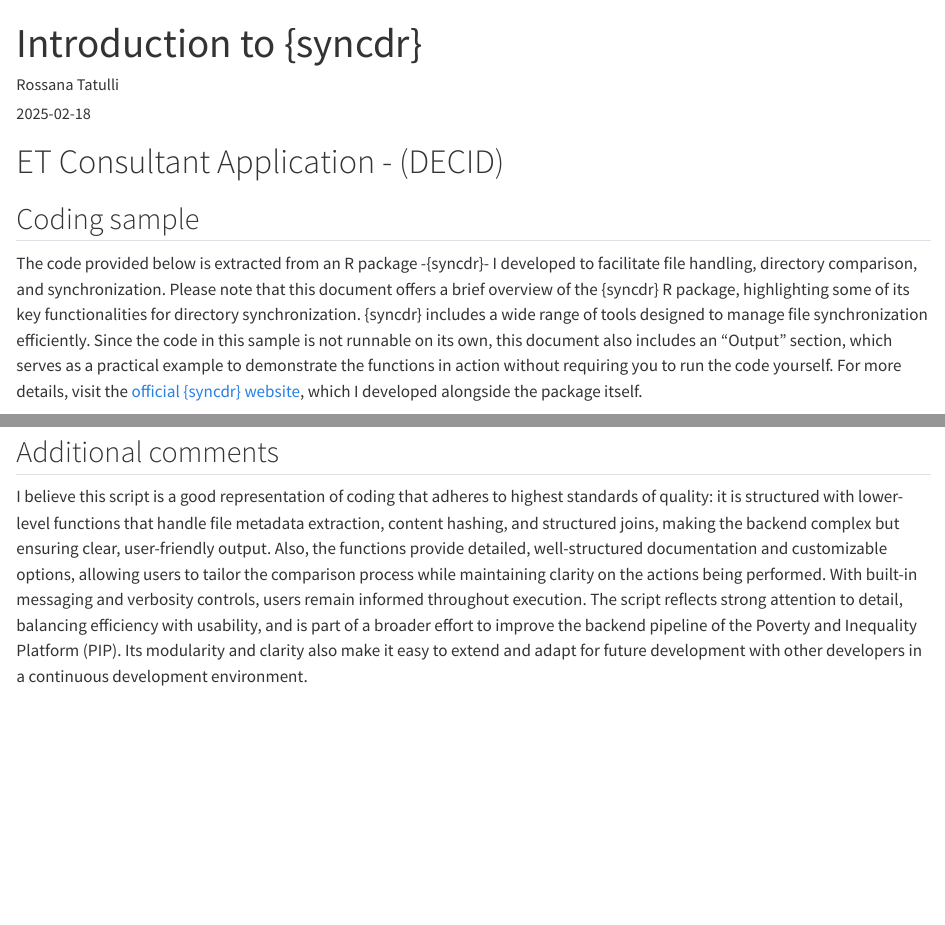
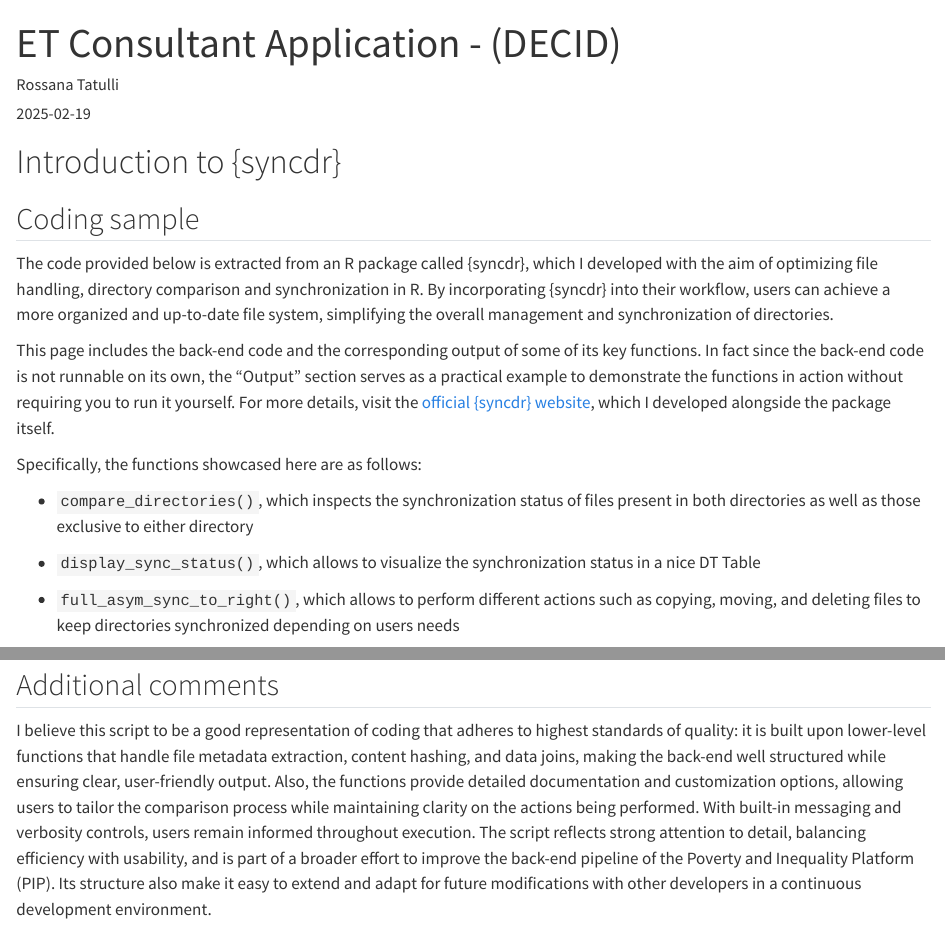
Before and after one commit to RossanaTat/syncdr_short_preview, a Quarto document (index.qmd): the page in a window 1100 px wide, from its top, and a second part further down, joined at a grey line. Rendered offline with R 4.5, knitr and Pandoc in place of Quarto, with nearby package versions; some code elsewhere in the file could not run offline.

Commit message:
new changes

````diff
--- a/_quarto.yml
+++ b/_quarto.yml
@@ -1,5 +1,5 @@
 website:
-  title: "Intro to {syncdr}"
+  title: "ET Consultant Application - (DECID)"
   navbar:
     background: primary  # Change the background color (e.g., "primary", "dark", "light")
     foreground: white  # Text color
--- a/index.qmd
+++ b/index.qmd
@@ -1,5 +1,5 @@
 ---
-title: "Introduction to {syncdr}"
+title: "ET Consultant Application - (DECID)"
 format:
   html:
     code-fold: false
@@ -7,16 +7,25 @@
     code-overflow: wrap
     code-width: 170
 author: "Rossana Tatulli"
-date: "2025-02-18"
+date: "2025-02-19"
 editor: visual
 ---
 
-# ET Consultant Application - (DECID)
+# Introduction to {syncdr}
 
 ## Coding sample
 
-The code provided below is extracted from an R package -{syncdr}- I developed to facilitate file handling, directory comparison, and synchronization.
-Please note that this document offers a brief overview of the {syncdr} R package, highlighting some of its key functionalities for directory synchronization. {syncdr} includes a wide range of tools designed to manage file synchronization efficiently. Since the code in this sample is not runnable on its own, this document also includes an "Output" section, which serves as a practical example to demonstrate the functions in action without requiring you to run the code yourself. For more details, visit the [official {syncdr} website](https://rossanatat.github.io/syncdr/), which I developed alongside the package itself.
+The code provided below is extracted from an R package called {syncdr}, which I developed with the aim of optimizing file handling, directory comparison and synchronization in R. By incorporating {syncdr} into their workflow, users can achieve a more organized and up-to-date file system, simplifying the overall management and synchronization of directories.
+
+This page includes the back-end code and the corresponding output of some of its key functions. In fact since the back-end code is not runnable on its own, the "Output" section serves as a practical example to demonstrate the functions in action without requiring you to run it yourself. For more details, visit the [official {syncdr} website](https://rossanatat.github.io/syncdr/), which I developed alongside the package itself.
+
+Specifically, the functions showcased here are as follows:
+
+-   `compare_directories()`, which inspects the synchronization status of files present in both directories as well as those exclusive to either directory
+
+-   `display_sync_status()`, which allows to visualize the synchronization status in a nice DT Table
+
+-   `full_asym_sync_to_right()`, which allows to perform different actions such as copying, moving, and deleting files to keep directories synchronized depending on users needs
 
 ```{r, eval=FALSE}
 
@@ -544,4 +552,5 @@
 ```
 
 ## Additional comments
-I believe this script is a good representation of coding that adheres to highest standards of quality: it is structured with lower-level functions that handle file metadata extraction, content hashing, and structured joins, making the backend complex but ensuring clear, user-friendly output. Also, the functions provide detailed, well-structured documentation and customizable options, allowing users to tailor the comparison process while maintaining clarity on the actions being performed. With built-in messaging and verbosity controls, users remain informed throughout execution. The script reflects strong attention to detail, balancing efficiency with usability, and is part of a broader effort to improve the backend pipeline of the Poverty and Inequality Platform (PIP). Its modularity and clarity also make it easy to extend and adapt for future development with other developers in a continuous development environment.
+
+I believe this script to be a good representation of coding that adheres to highest standards of quality: it is built upon lower-level functions that handle file metadata extraction, content hashing, and data joins, making the back-end well structured while ensuring clear, user-friendly output. Also, the functions provide detailed documentation and customization options, allowing users to tailor the comparison process while maintaining clarity on the actions being performed. With built-in messaging and verbosity controls, users remain informed throughout execution. The script reflects strong attention to detail, balancing efficiency with usability, and is part of a broader effort to improve the back-end pipeline of the Poverty and Inequality Platform (PIP). Its structure also make it easy to extend and adapt for future modifications with other developers in a continuous development environment.
````
Also changed, not shown: index.qmd (5 more changed lines), 2 other files.
